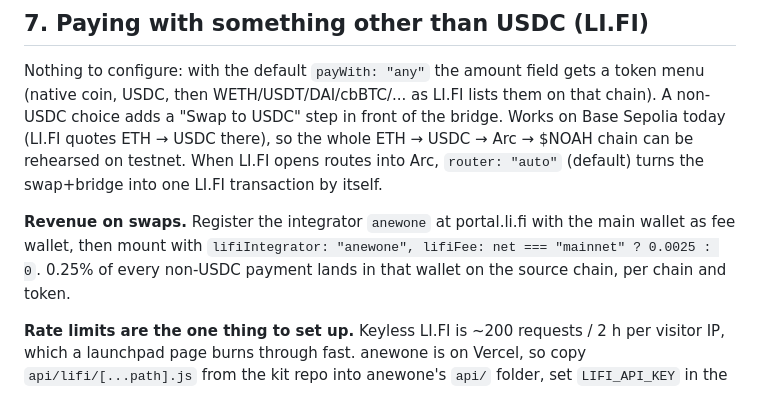
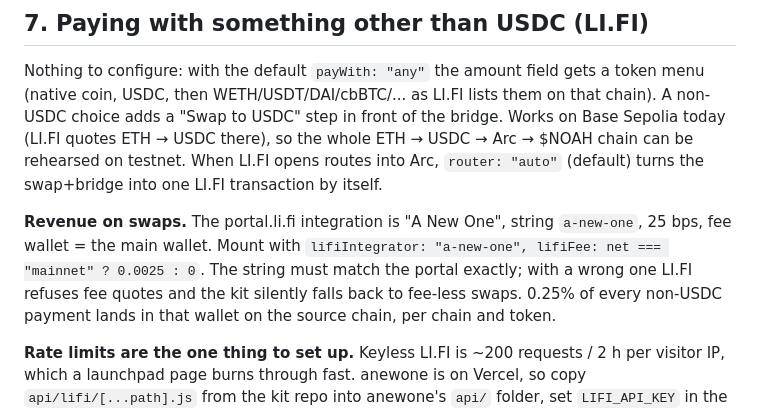
Before and after one commit to izzetcakmak/gangway-kit, a Markdown page: INTEGRATION-ANEWONE.md, the part around the change. Rendered like a GitHub page.

Commit message:
docs: anewone's LI.FI integrator string is a-new-one

```diff
--- a/INTEGRATION-ANEWONE.md
+++ b/INTEGRATION-ANEWONE.md
@@ -121,8 +121,10 @@ quotes ETH → USDC there), so the whole ETH → USDC → Arc → $NOAH chain ca
 When LI.FI opens routes into Arc, `router: "auto"` (default) turns the swap+bridge into one LI.FI
 transaction by itself.
 
-**Revenue on swaps.** Register the integrator `anewone` at portal.li.fi with the main wallet as
-fee wallet, then mount with `lifiIntegrator: "anewone", lifiFee: net === "mainnet" ? 0.0025 : 0`.
+**Revenue on swaps.** The portal.li.fi integration is "A New One", string `a-new-one`, 25 bps,
+fee wallet = the main wallet. Mount with `lifiIntegrator: "a-new-one", lifiFee: net === "mainnet" ? 0.0025 : 0`.
+The string must match the portal exactly; with a wrong one LI.FI refuses fee quotes and the kit
+silently falls back to fee-less swaps.
 0.25% of every non-USDC payment lands in that wallet on the source chain, per chain and token.
 
 **Rate limits are the one thing to set up.** Keyless LI.FI is ~200 requests / 2 h per visitor IP,
```
